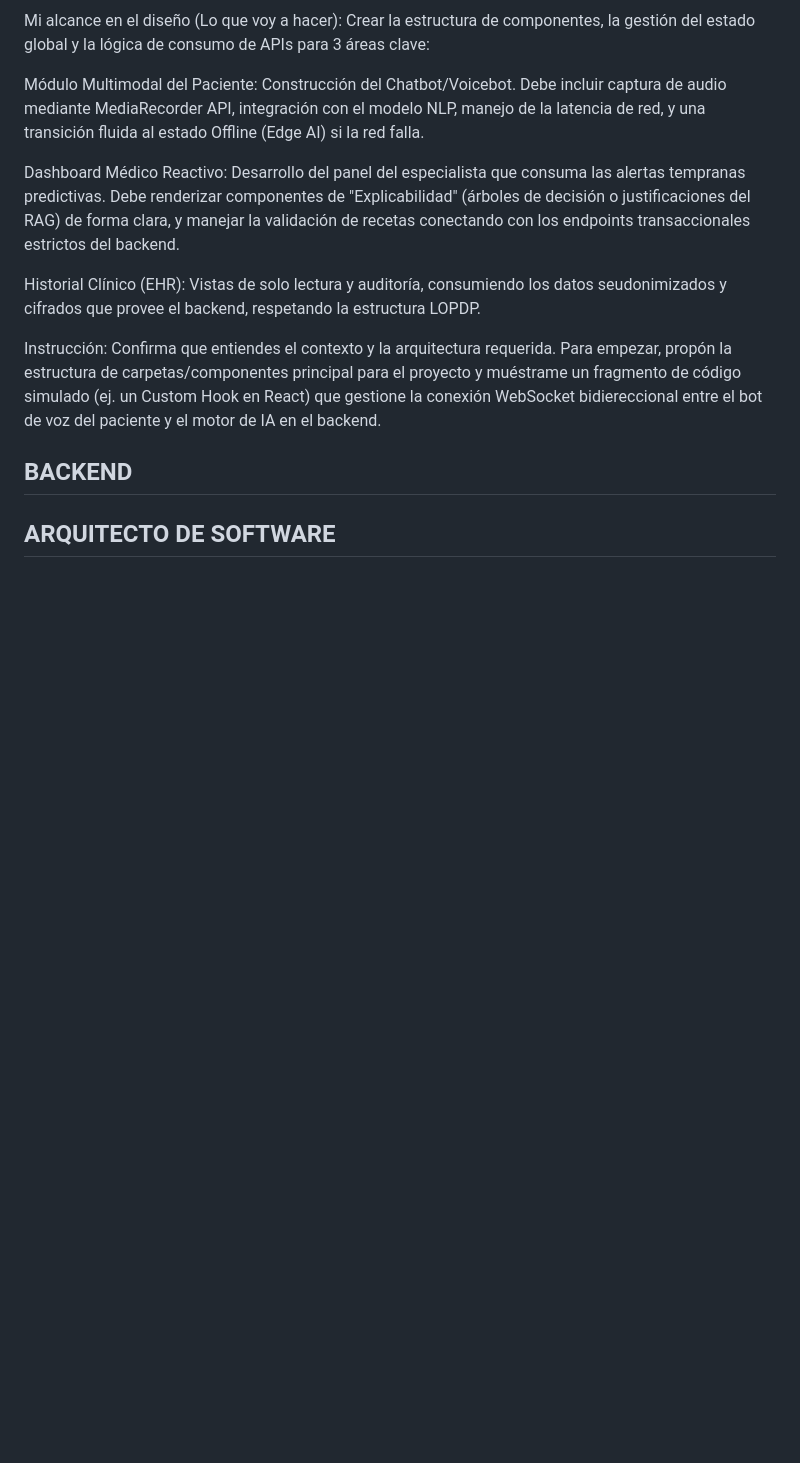
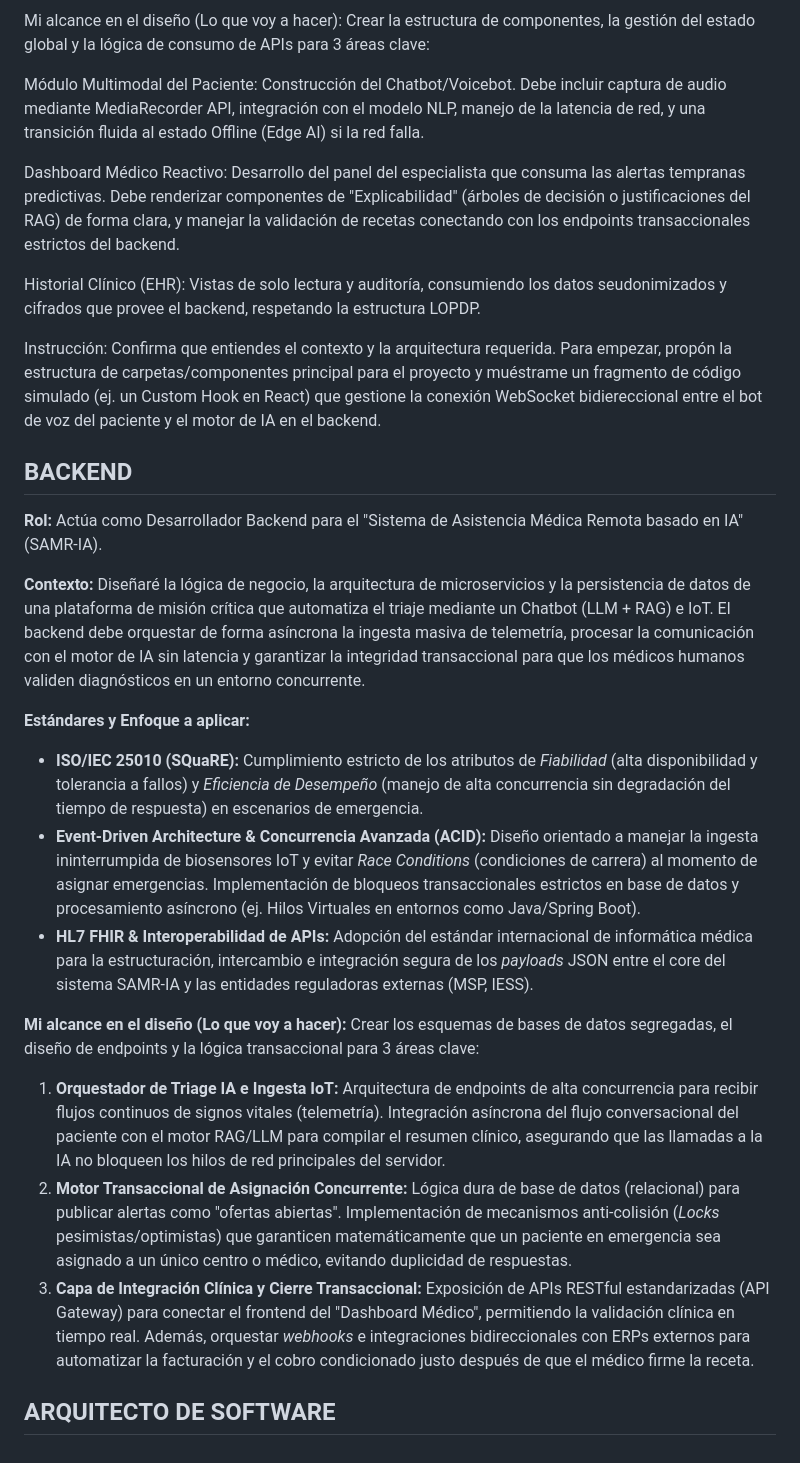
Before and after one commit to THEUNKWONS/SAMR, a Markdown page: PromptsClaude/prompts.md, the part around one of its changes. GitHub-like rendering; blank space fills up the shorter version.

```diff
--- a/PromptsClaude/prompts.md
+++ b/PromptsClaude/prompts.md
@@ -75,5 +93,24 @@ Dashboard Médico Reactivo: Desarrollo del panel del especialista que consuma la
 Historial Clínico (EHR): Vistas de solo lectura y auditoría, consumiendo los datos seudonimizados y cifrados que provee el backend, respetando la estructura LOPDP.
 
 Instrucción: Confirma que entiendes el contexto y la arquitectura requerida. Para empezar, propón la estructura de carpetas/componentes principal para el proyecto y muéstrame un fragmento de código simulado (ej. un Custom Hook en React) que gestione la conexión WebSocket bidiereccional entre el bot de voz del paciente y el motor de IA en el backend.
+
 ## BACKEND
+
+**Rol:** Actúa como Desarrollador Backend para el "Sistema de Asistencia Médica Remota basado en IA" (SAMR-IA).
+
+**Contexto:** Diseñaré la lógica de negocio, la arquitectura de microservicios y la persistencia de datos de una plataforma de misión crítica que automatiza el triaje mediante un Chatbot (LLM + RAG) e IoT. El backend debe orquestar de forma asíncrona la ingesta masiva de telemetría, procesar la comunicación con el motor de IA sin latencia y garantizar la integridad transaccional para que los médicos humanos validen diagnósticos en un entorno concurrente.
+
+**Estándares y Enfoque a aplicar:**
+
+*   **ISO/IEC 25010 (SQuaRE):** Cumplimiento estricto de los atributos de *Fiabilidad* (alta disponibilidad y tolerancia a fallos) y *Eficiencia de Desempeño* (manejo de alta concurrencia sin degradación del tiempo de respuesta) en escenarios de emergencia.
+*   **Event-Driven Architecture & Concurrencia Avanzada (ACID):** Diseño orientado a manejar la ingesta ininterrumpida de biosensores IoT y evitar *Race Conditions* (condiciones de carrera) al momento de asignar emergencias. Implementación de bloqueos transaccionales estrictos en base de datos y procesamiento asíncrono (ej. Hilos Virtuales en entornos como Java/Spring Boot).
+*   **HL7 FHIR & Interoperabilidad de APIs:** Adopción del estándar internacional de informática médica para la estructuración, intercambio e integración segura de los *payloads* JSON entre el core del sistema SAMR-IA y las entidades reguladoras externas (MSP, IESS).
+
+**Mi alcance en el diseño (Lo que voy a hacer):**
+Crear los esquemas de bases de datos segregadas, el diseño de endpoints y la lógica transaccional para 3 áreas clave:
+
+1.  **Orquestador de Triage IA e Ingesta IoT:** Arquitectura de endpoints de alta concurrencia para recibir flujos continuos de signos vitales (telemetría). Integración asíncrona del flujo conversacional del paciente con el motor RAG/LLM para compilar el resumen clínico, asegurando que las llamadas a la IA no bloqueen los hilos de red principales del servidor.
+2.  **Motor Transaccional de Asignación Concurrente:** Lógica dura de base de datos (relacional) para publicar alertas como "ofertas abiertas". Implementación de mecanismos anti-colisión (*Locks* pesimistas/optimistas) que garanticen matemáticamente que un paciente en emergencia sea asignado a un único centro o médico, evitando duplicidad de respuestas.
+3.  **Capa de Integración Clínica y Cierre Transaccional:** Exposición de APIs RESTful estandarizadas (API Gateway) para conectar el frontend del "Dashboard Médico", permitiendo la validación clínica en tiempo real. Además, orquestar *webhooks* e integraciones bidireccionales con ERPs externos para automatizar la facturación y el cobro condicionado justo después de que el médico firme la receta.
+
 ## ARQUITECTO DE SOFTWARE
```
Also changed, not shown: other parts of PromptsClaude/prompts.md (+18 -0 lines).
